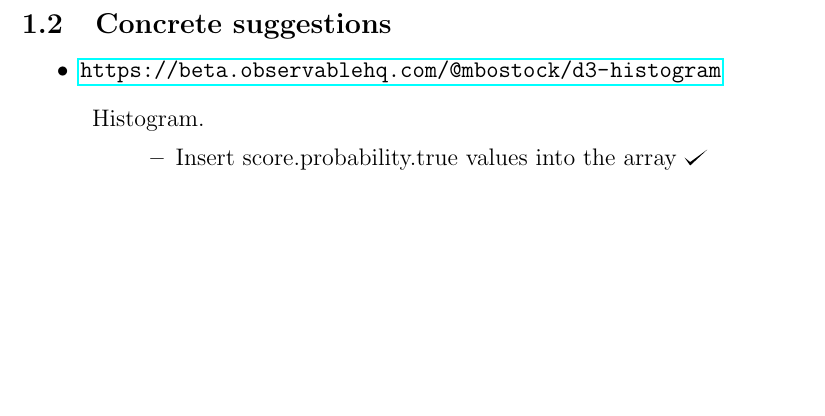
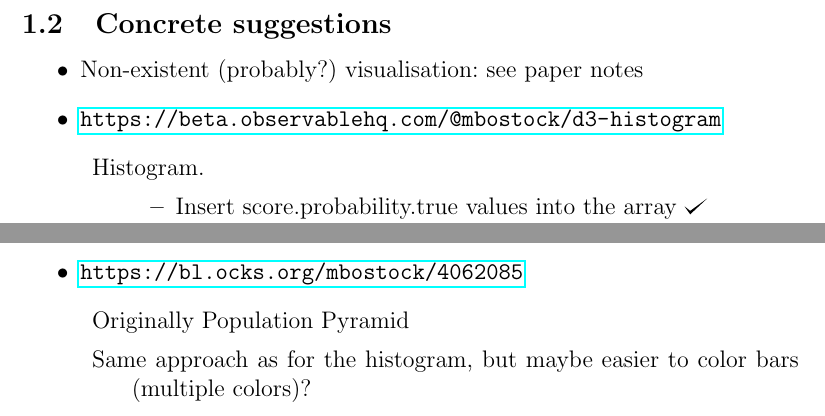
Before and after one commit to tguelenman/PreCall, a LaTeX document (personalNotes/oresDoc7.tex): part of page 2 of 2 before the commit and two parts of page 2 of 2 after it, the two joined at a grey line, cut so that both start at the same text, the shorter picture padded with empty space. Compiled offline with pdfLaTeX.

Commit message:
Update oresDoc7.tex

```diff
--- a/personalNotes/oresDoc7.tex
+++ b/personalNotes/oresDoc7.tex
@@ -39,6 +39,7 @@
 %
 \subsection{Concrete suggestions}
 \begin{itemize}
+\item Non-existent (probably?) visualisation: see paper notes
 \item \url{https://beta.observablehq.com/@mbostock/d3-histogram}
 \begin{description}
 \item Histogram.
@@ -48,6 +49,11 @@
 \item Differently color bars to account for probabilities of TP/FP and TN/FN distributions (?)1
 \end{itemize}
 \end{description}
+\item \url{https://bl.ocks.org/mbostock/4062085}
+\begin{description}
+\item Originally Population Pyramid
+\item Same approach as for the histogram, but maybe easier to color bars (multiple colors)?
+\end{description}
 \end{itemize}
 %
 %
```
